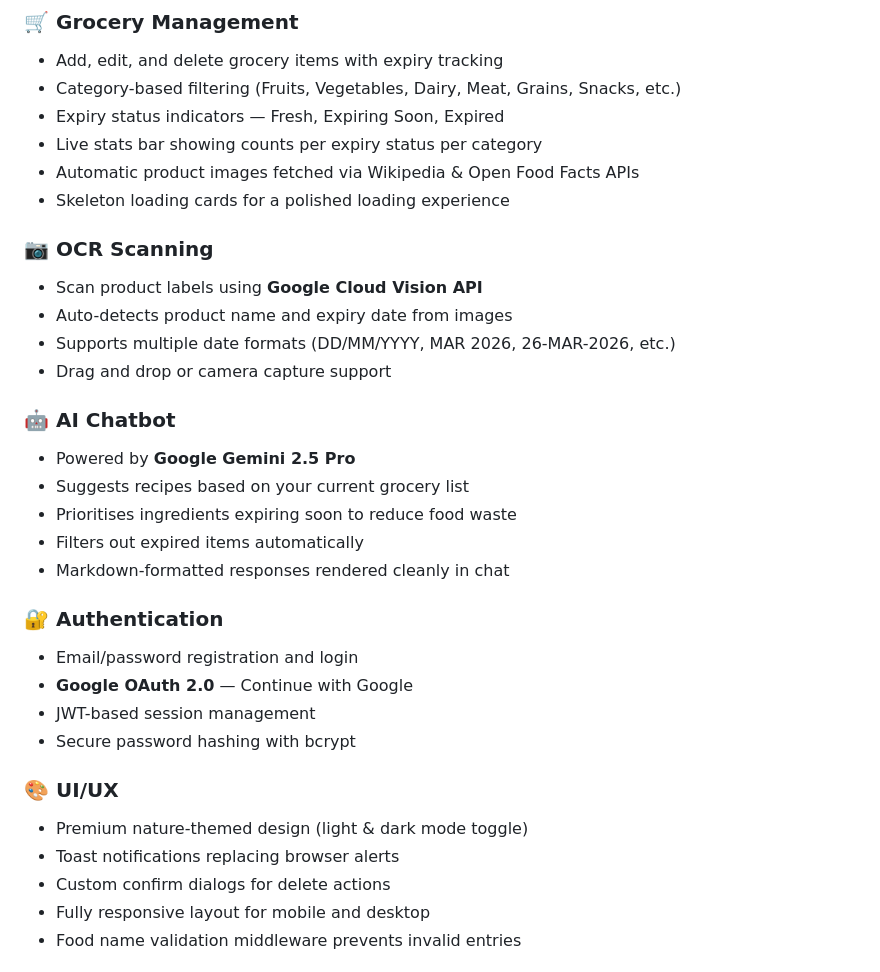
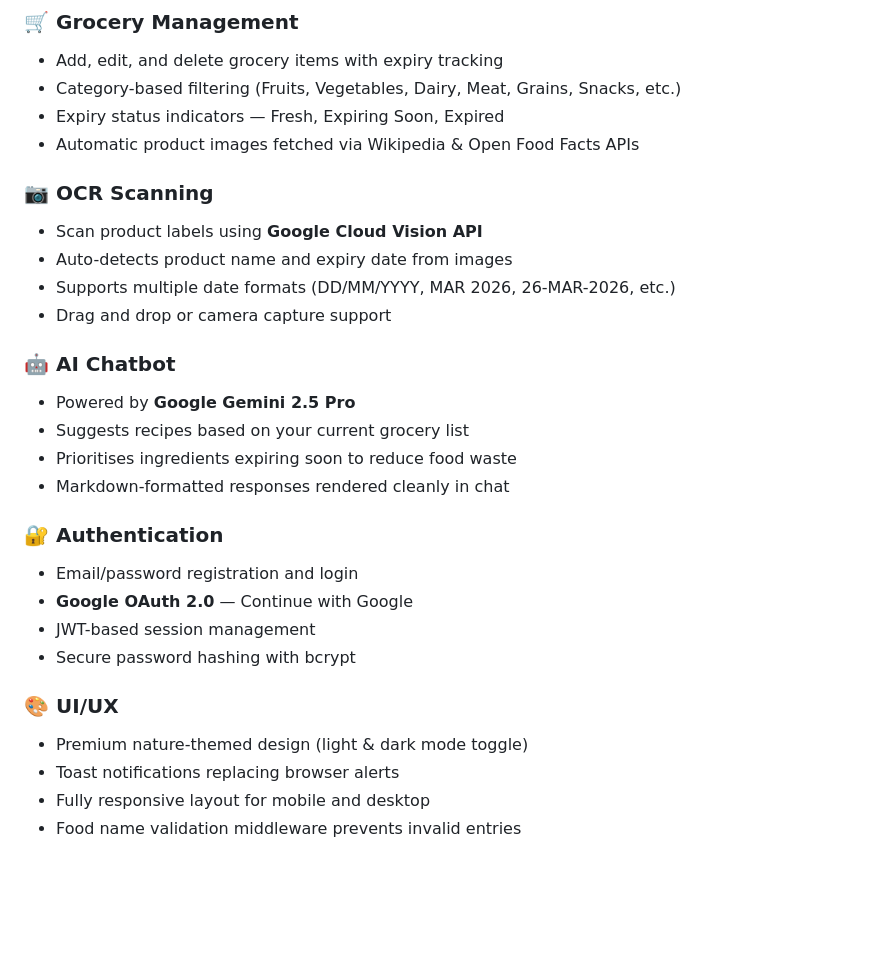
Before and after one commit to deslin-delvi/Keep-It-Fresh, a Markdown page: README.md, the part around the change. Rendered like a GitHub page; blank space fills up the shorter version.

```diff
--- a/README.md
+++ b/README.md
@@ -10,9 +10,7 @@ A full-stack web application for managing grocery items with AI-powered features
 - Add, edit, and delete grocery items with expiry tracking
 - Category-based filtering (Fruits, Vegetables, Dairy, Meat, Grains, Snacks, etc.)
 - Expiry status indicators — Fresh, Expiring Soon, Expired
-- Live stats bar showing counts per expiry status per category
 - Automatic product images fetched via Wikipedia & Open Food Facts APIs
-- Skeleton loading cards for a polished loading experience
 
 ### 📷 OCR Scanning
 - Scan product labels using **Google Cloud Vision API**
@@ -24,7 +22,6 @@ A full-stack web application for managing grocery items with AI-powered features
 - Powered by **Google Gemini 2.5 Pro**
 - Suggests recipes based on your current grocery list
 - Prioritises ingredients expiring soon to reduce food waste
-- Filters out expired items automatically
 - Markdown-formatted responses rendered cleanly in chat
 
 ### 🔐 Authentication
@@ -36,7 +33,6 @@ A full-stack web application for managing grocery items with AI-powered features
 ### 🎨 UI/UX
 - Premium nature-themed design (light & dark mode toggle)
 - Toast notifications replacing browser alerts
-- Custom confirm dialogs for delete actions
 - Fully responsive layout for mobile and desktop
 - Food name validation middleware prevents invalid entries
 
```
